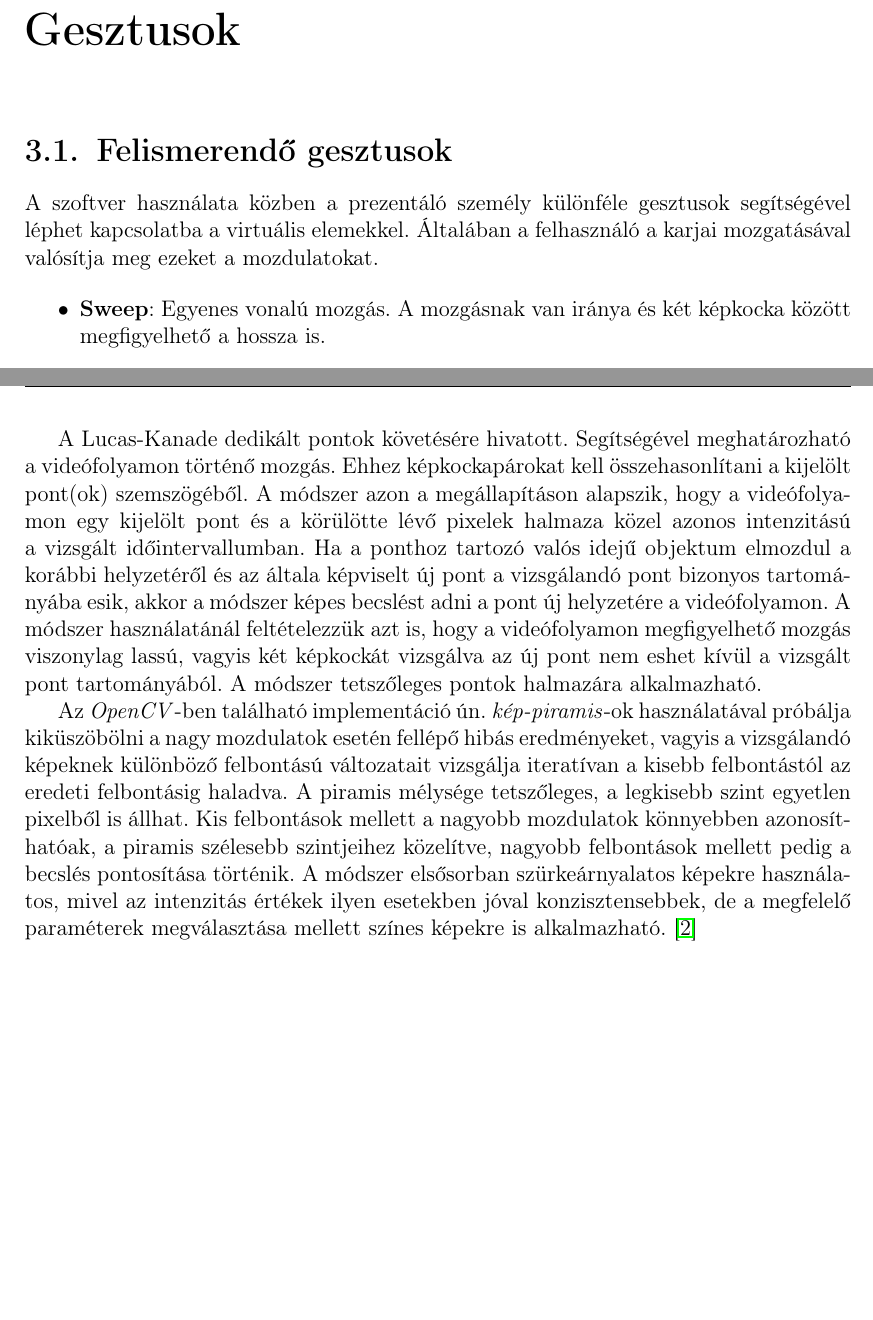
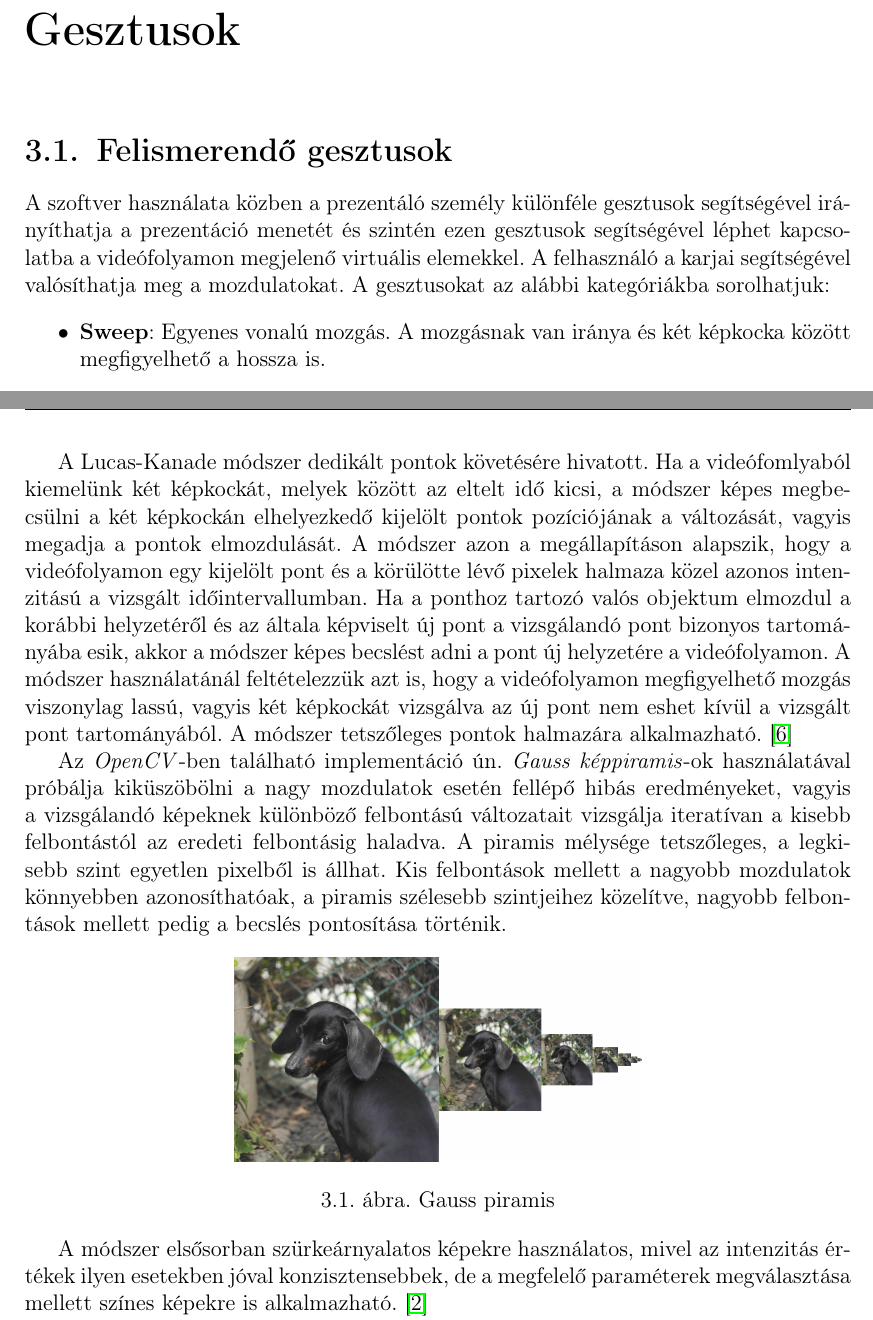
Before and after one commit to DanielNagy97/szakdolgozat, a LaTeX document (szakdolgozat/dolgozat.tex, which reads szakdolgozat/chapters/3_gestures.tex): two parts of pages 12 and 13 of 26 before the commit and two parts of pages 12 and 13 of 27 after it, joined at a grey line, cut so that both start at the same text, the shorter picture padded with empty space. Compiled offline with pdfLaTeX.

Commit message:
thesisimage correction

```diff
--- a/szakdolgozat/chapters/3_gestures.tex
+++ b/szakdolgozat/chapters/3_gestures.tex
@@ -2,7 +2,7 @@
 
 \Section{Felismerendő gesztusok}
 
-A szoftver használata közben a prezentáló személy különféle gesztusok segítségével léphet kapcsolatba a virtuális elemekkel. Általában a felhasználó a karjai mozgatásával valósítja meg ezeket a mozdulatokat.
+A szoftver használata közben a prezentáló személy különféle gesztusok segítségével irányíthatja a prezentáció menetét és szintén ezen gesztusok segítségével léphet kapcsolatba a videófolyamon megjelenő virtuális elemekkel. A felhasználó a karjai segítségével valósíthatja meg a mozdulatokat. A gesztusokat az alábbi kategóriákba sorolhatjuk:
 
 \begin{itemize}
 \item \textbf{Sweep}: Egyenes vonalú mozgás. A mozgásnak van iránya és két képkocka között megfigyelhető a hossza is.
@@ -17,8 +17,16 @@ A szoftver használata közben a prezentáló személy különféle gesztusok se
 
 Az elmozdulás becslésére az ún. \textit{Motion-Flow} technikák tűntek a legalkalmasabbnak. Egy kiemelkedő és széles körben elterjedt eljárás a Bruce D. Lucas és Takeo Kanade által kidolgozott módszer, melynek implementálása az \textit{OpenCV}-ben is megtalálható.
 
-A Lucas-Kanade dedikált pontok követésére hivatott. Segítségével meghatározható a videófolyamon történő mozgás. Ehhez képkockapárokat kell összehasonlítani a kijelölt pont(ok) szemszögéből. A módszer azon a megállapításon alapszik, hogy a videófolyamon egy kijelölt pont és a körülötte lévő pixelek halmaza közel azonos intenzitású a vizsgált időintervallumban. Ha  a ponthoz tartozó valós idejű objektum elmozdul a korábbi helyzetéről és az általa képviselt új pont a vizsgálandó pont bizonyos tartományába esik, akkor a módszer képes becslést adni a pont új helyzetére a videófolyamon. A módszer használatánál feltételezzük azt is, hogy a videófolyamon megfigyelhető mozgás viszonylag lassú, vagyis két képkockát vizsgálva az új pont nem eshet kívül a vizsgált pont tartományából. A módszer tetszőleges pontok halmazára alkalmazható.
+A Lucas-Kanade módszer dedikált pontok követésére hivatott. Ha a videófomlyaból kiemelünk két képkockát, melyek között az eltelt idő kicsi, a módszer képes megbecsülni a két képkockán elhelyezkedő kijelölt pontok pozíciójának a változását, vagyis megadja a pontok elmozdulását. A módszer azon a megállapításon alapszik, hogy a videófolyamon egy kijelölt pont és a körülötte lévő pixelek halmaza közel azonos intenzitású a vizsgált időintervallumban. Ha a ponthoz tartozó valós objektum elmozdul a korábbi helyzetéről és az általa képviselt új pont a vizsgálandó pont bizonyos tartományába esik, akkor a módszer képes becslést adni a pont új helyzetére a videófolyamon. A módszer használatánál feltételezzük azt is, hogy a videófolyamon megfigyelhető mozgás viszonylag lassú, vagyis két képkockát vizsgálva az új pont nem eshet kívül a vizsgált pont tartományából. A módszer tetszőleges pontok halmazára alkalmazható. \cite{lucas1981iterative}
 
-Az \textit{OpenCV}-ben található implementáció ún. \textit{kép-piramis}-ok használatával próbálja kiküszöbölni a nagy mozdulatok esetén fellépő hibás eredményeket, vagyis a vizsgálandó képeknek különböző felbontású változatait vizsgálja iteratívan a kisebb felbontástól az eredeti felbontásig haladva. A piramis mélysége tetszőleges, a legkisebb szint egyetlen pixelből is állhat. Kis felbontások mellett a nagyobb mozdulatok könnyebben azonosíthatóak, a piramis szélesebb szintjeihez közelítve, nagyobb felbontások mellett pedig a becslés pontosítása történik.
+Az \textit{OpenCV}-ben található implementáció ún. \textit{Gauss képpiramis}-ok használatával próbálja kiküszöbölni a nagy mozdulatok esetén fellépő hibás eredményeket, vagyis a vizsgálandó képeknek különböző felbontású változatait vizsgálja iteratívan a kisebb felbontástól az eredeti felbontásig haladva. A piramis mélysége tetszőleges, a legkisebb szint egyetlen pixelből is állhat. Kis felbontások mellett a nagyobb mozdulatok könnyebben azonosíthatóak, a piramis szélesebb szintjeihez közelítve, nagyobb felbontások mellett pedig a becslés pontosítása történik.
+
+\begin{figure}[h]
+\centering
+\includegraphics[width=7.65truecm, height=3.84truecm]{images/gauss_pyramid.png}
+\caption{Gauss piramis}
+\label{fig:gausspyramid}
+\end{figure}
+
 A módszer elsősorban szürkeárnyalatos képekre használatos, mivel az intenzitás értékek ilyen esetekben jóval konzisztensebbek, de a megfelelő paraméterek megválasztása mellett színes képekre is alkalmazható. \cite{bradski2008learning}
 
```
Also changed, not shown: szakdolgozat/images/gauss_pyramid.png (added), szakdolgozat/chapters/3_gestures.tex (23 more changed lines).
